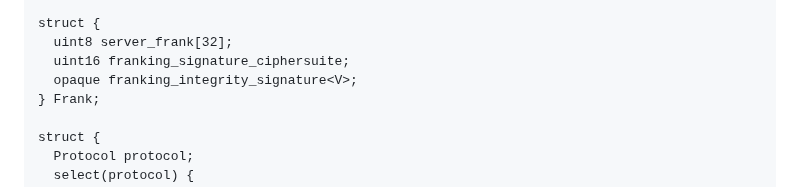
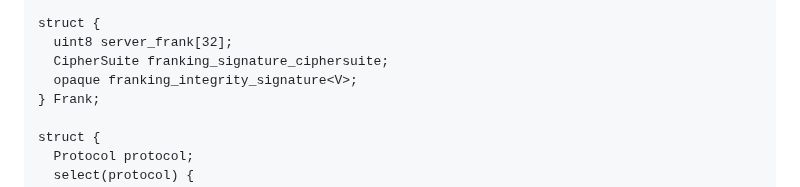
Before and after one commit to ietf-wg-mimi/mimi-protocol, a Markdown page: draft-ietf-mimi-protocol.md, the part around the change. GitHub-like rendering.

```diff
--- a/draft-ietf-mimi-protocol.md
+++ b/draft-ietf-mimi-protocol.md
@@ -1116,7 +1116,7 @@ enum {
 
 struct {
   uint8 server_frank[32];
-  uint16 franking_signature_ciphersuite;
+  CipherSuite franking_signature_ciphersuite;
   opaque franking_integrity_signature<V>;
 } Frank;
 
```
